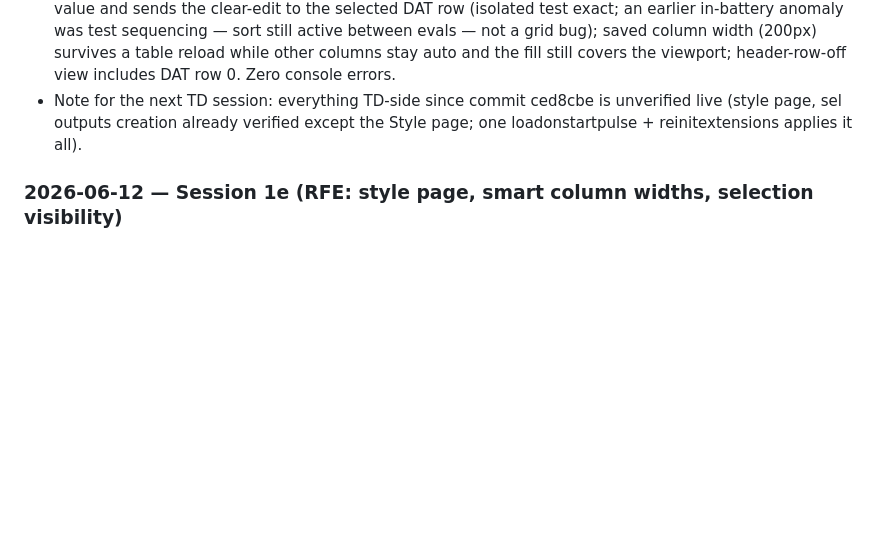
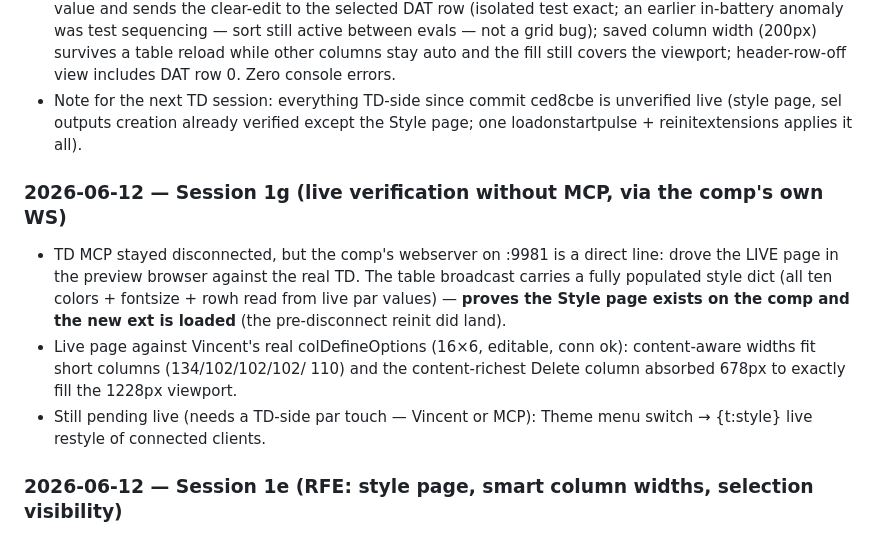
Before and after one commit to drmbt/TD-table-editor, a Markdown page: SPRINTBOARD.md, the part around the change. Drawn GitHub-style; blank space fills up the shorter version.

Commit message:
Sprintboard: live verification via the comp's own WS (no MCP)
Style page confirmed live (populated style dict on the real table
broadcast); content-aware widths verified on a real lister config
table, fill column covers the viewport exactly. Theme-switch restyle
remains the one pending hands-on check.

Co-Authored-By: Claude Fable 5 <noreply@anthropic.com>

```diff
--- a/SPRINTBOARD.md
+++ b/SPRINTBOARD.md
@@ -174,6 +174,20 @@ This repo has no .toe; rebuild anywhere with td/build_component.py
   except the Style page; one loadonstartpulse + reinitextensions
   applies it all).
 
+### 2026-06-12 — Session 1g (live verification without MCP, via the comp's own WS)
+- TD MCP stayed disconnected, but the comp's webserver on :9981 is a
+  direct line: drove the LIVE page in the preview browser against the
+  real TD. The table broadcast carries a fully populated style dict
+  (all ten colors + fontsize + rowh read from live par values) —
+  **proves the Style page exists on the comp and the new ext is
+  loaded** (the pre-disconnect reinit did land).
+- Live page against Vincent's real colDefineOptions (16×6, editable,
+  conn ok): content-aware widths fit short columns (134/102/102/102/
+  110) and the content-richest Delete column absorbed 678px to exactly
+  fill the 1228px viewport.
+- Still pending live (needs a TD-side par touch — Vincent or MCP):
+  Theme menu switch → {t:style} live restyle of connected clients.
+
 ### 2026-06-12 — Session 1e (RFE: style page, smart column widths, selection visibility)
 - **Selection visibility bug** (Vincent's report): `.vrow.alt .cell`
   (specificity 0,3,0) outranked `.cell.sel` (0,2,0), so selected cells
```
